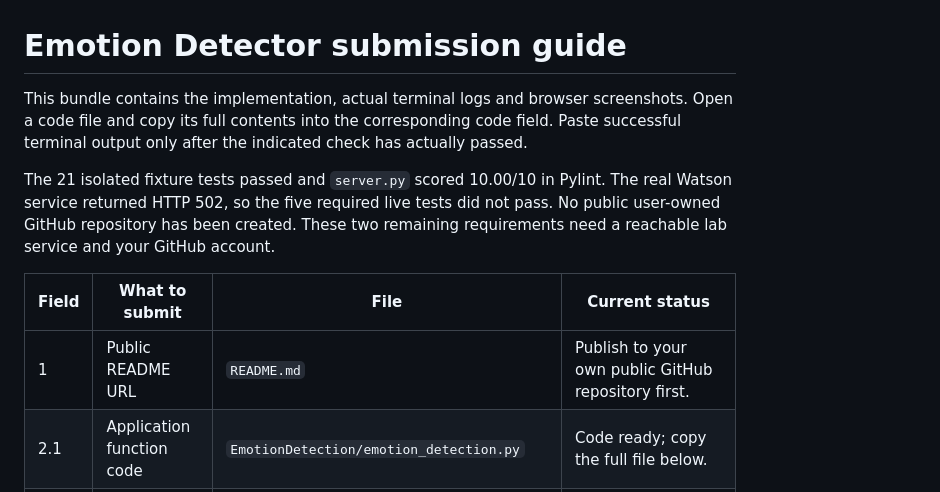
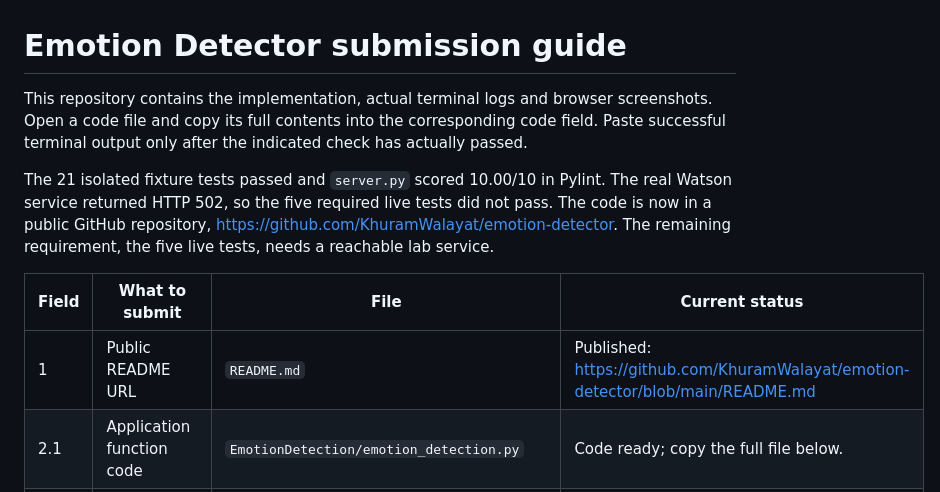
Before and after one commit to KhuramWalayat/emotion-detector, a Markdown page: SUBMISSION_GUIDE.md, the part around the change. GitHub-like rendering.

```diff
--- a/SUBMISSION_GUIDE.md
+++ b/SUBMISSION_GUIDE.md
@@ -1,12 +1,12 @@
 # Emotion Detector submission guide
 
-This bundle contains the implementation, actual terminal logs and browser screenshots. Open a code file and copy its full contents into the corresponding code field. Paste successful terminal output only after the indicated check has actually passed.
+This repository contains the implementation, actual terminal logs and browser screenshots. Open a code file and copy its full contents into the corresponding code field. Paste successful terminal output only after the indicated check has actually passed.
 
-The 21 isolated fixture tests passed and `server.py` scored 10.00/10 in Pylint. The real Watson service returned HTTP 502, so the five required live tests did not pass. No public user-owned GitHub repository has been created. These two remaining requirements need a reachable lab service and your GitHub account.
+The 21 isolated fixture tests passed and `server.py` scored 10.00/10 in Pylint. The real Watson service returned HTTP 502, so the five required live tests did not pass. The code is now in a public GitHub repository, https://github.com/KhuramWalayat/emotion-detector. The remaining requirement, the five live tests, needs a reachable lab service.
 
 | Field | What to submit | File | Current status |
 |---|---|---|---|
-| 1 | Public README URL | `README.md` | Publish to your own public GitHub repository first. |
+| 1 | Public README URL | `README.md` | Published: https://github.com/KhuramWalayat/emotion-detector/blob/main/README.md |
 | 2.1 | Application function code | `EmotionDetection/emotion_detection.py` | Code ready; copy the full file below. |
 | 2.2 | Successful import and real test output | `evidence/02_03_live_detector.txt` | Import passed; real call failed with HTTP 502. Rerun in the lab. |
 | 3.1 | Correctly formatted detector code | `EmotionDetection/emotion_detection.py` | Code ready; includes all five scores and dominant_emotion. |
```
Also changed, not shown: README.md (+5 -4 lines).
